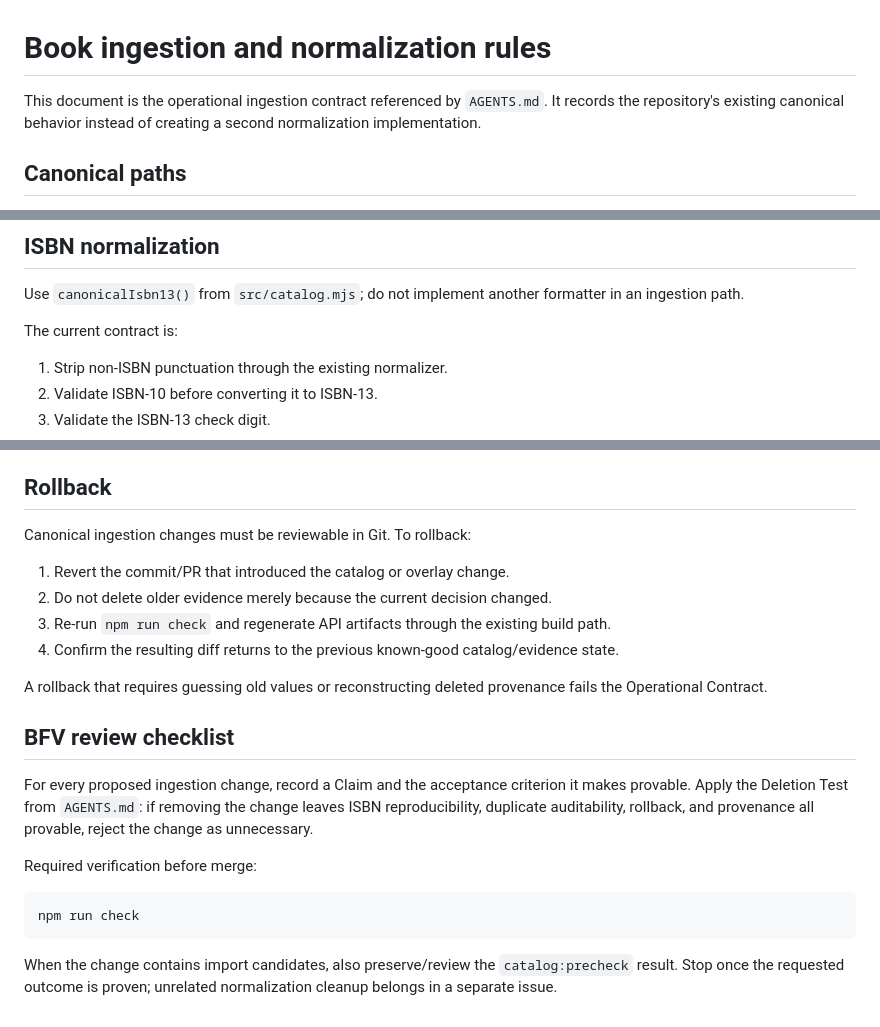
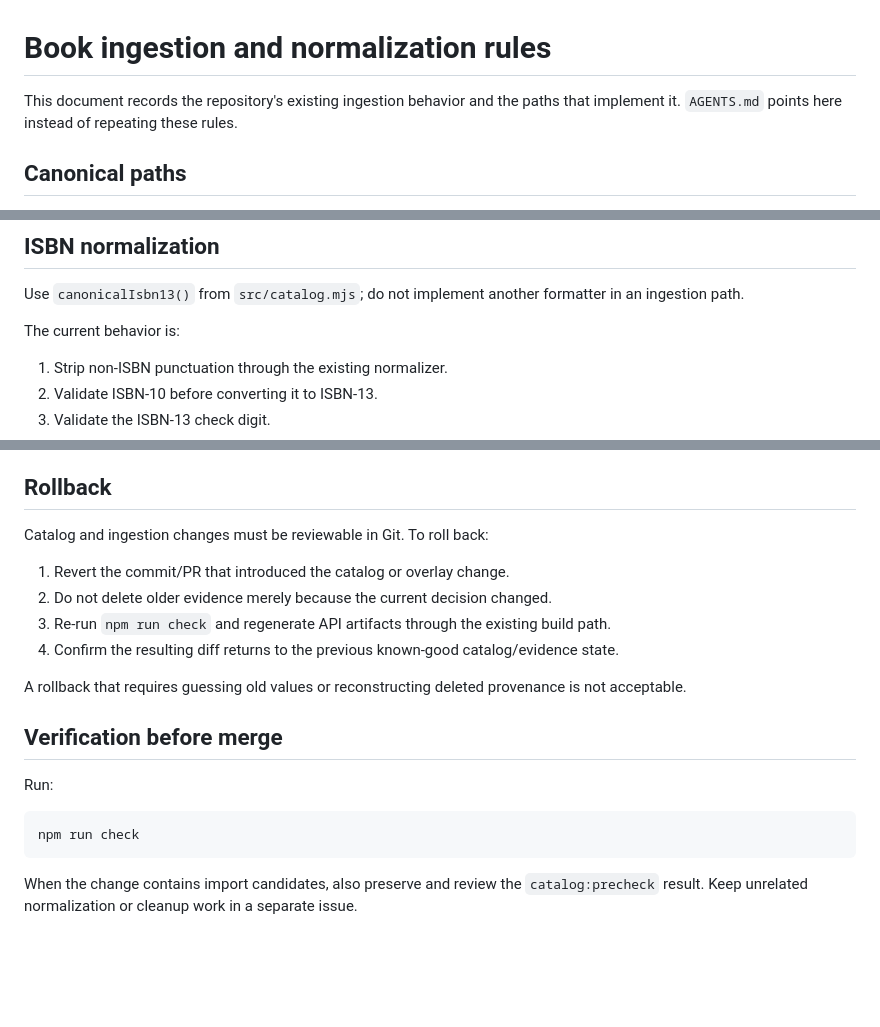
Before and after one commit to KAFKA2306/books, a Markdown page: docs/ingestion-rules.md, 3 parts joined by grey strips. GitHub-like rendering; blank space fills up the shorter version.

Commit message:
docs: remove custom process terminology

````diff
--- a/docs/ingestion-rules.md
+++ b/docs/ingestion-rules.md
@@ -1,6 +1,6 @@
 # Book ingestion and normalization rules
 
-This document is the operational ingestion contract referenced by `AGENTS.md`. It records the repository's existing canonical behavior instead of creating a second normalization implementation.
+This document records the repository's existing ingestion behavior and the paths that implement it. `AGENTS.md` points here instead of repeating these rules.
 
 ## Canonical paths
 
@@ -15,7 +15,7 @@ This document is the operational ingestion contract referenced by `AGENTS.md`. I
 
 Use `canonicalIsbn13()` from `src/catalog.mjs`; do not implement another formatter in an ingestion path.
 
-The current contract is:
+The current behavior is:
 
 1. Strip non-ISBN punctuation through the existing normalizer.
 2. Validate ISBN-10 before converting it to ISBN-13.
@@ -78,23 +78,21 @@ Only a `purchase` becomes a Kindle Holding. Sample, Prime, dictionary, and unkno
 
 ## Rollback
 
-Canonical ingestion changes must be reviewable in Git. To rollback:
+Catalog and ingestion changes must be reviewable in Git. To roll back:
 
 1. Revert the commit/PR that introduced the catalog or overlay change.
 2. Do not delete older evidence merely because the current decision changed.
 3. Re-run `npm run check` and regenerate API artifacts through the existing build path.
 4. Confirm the resulting diff returns to the previous known-good catalog/evidence state.
 
-A rollback that requires guessing old values or reconstructing deleted provenance fails the Operational Contract.
+A rollback that requires guessing old values or reconstructing deleted provenance is not acceptable.
 
-## BFV review checklist
+## Verification before merge
 
-For every proposed ingestion change, record a Claim and the acceptance criterion it makes provable. Apply the Deletion Test from `AGENTS.md`: if removing the change leaves ISBN reproducibility, duplicate auditability, rollback, and provenance all provable, reject the change as unnecessary.
-
-Required verification before merge:
+Run:
 
 ```bash
 npm run check
 ```
 
-When the change contains import candidates, also preserve/review the `catalog:precheck` result. Stop once the requested outcome is proven; unrelated normalization cleanup belongs in a separate issue.
+When the change contains import candidates, also preserve and review the `catalog:precheck` result. Keep unrelated normalization or cleanup work in a separate issue.
````
Also changed, not shown: other parts of docs/ingestion-rules.md (+2 -2 lines).
